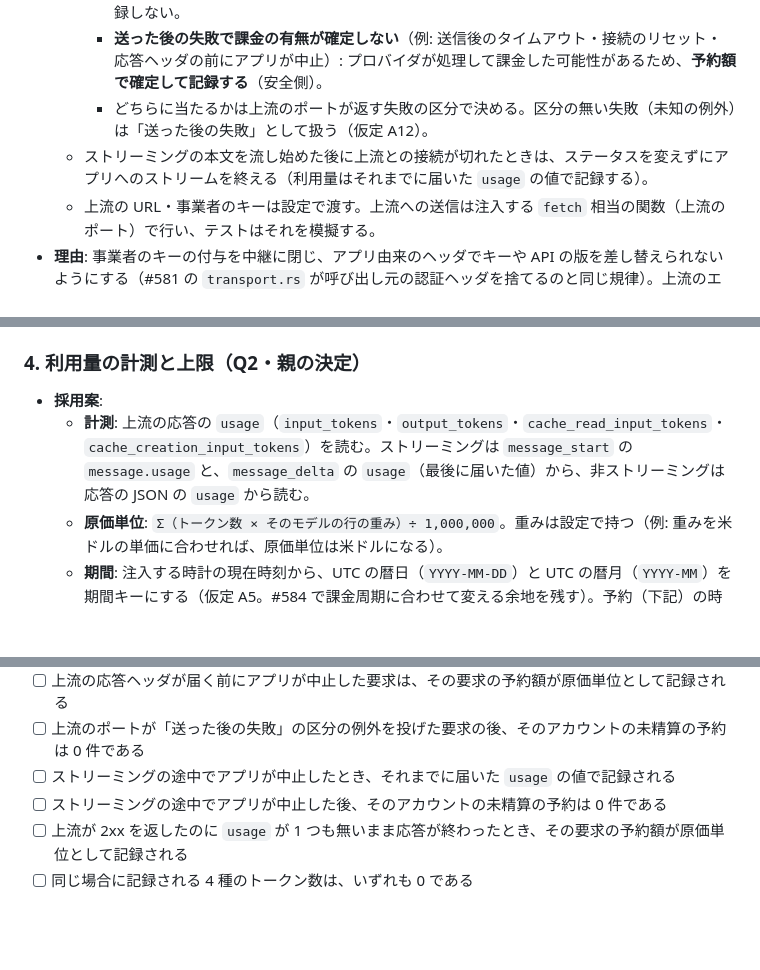
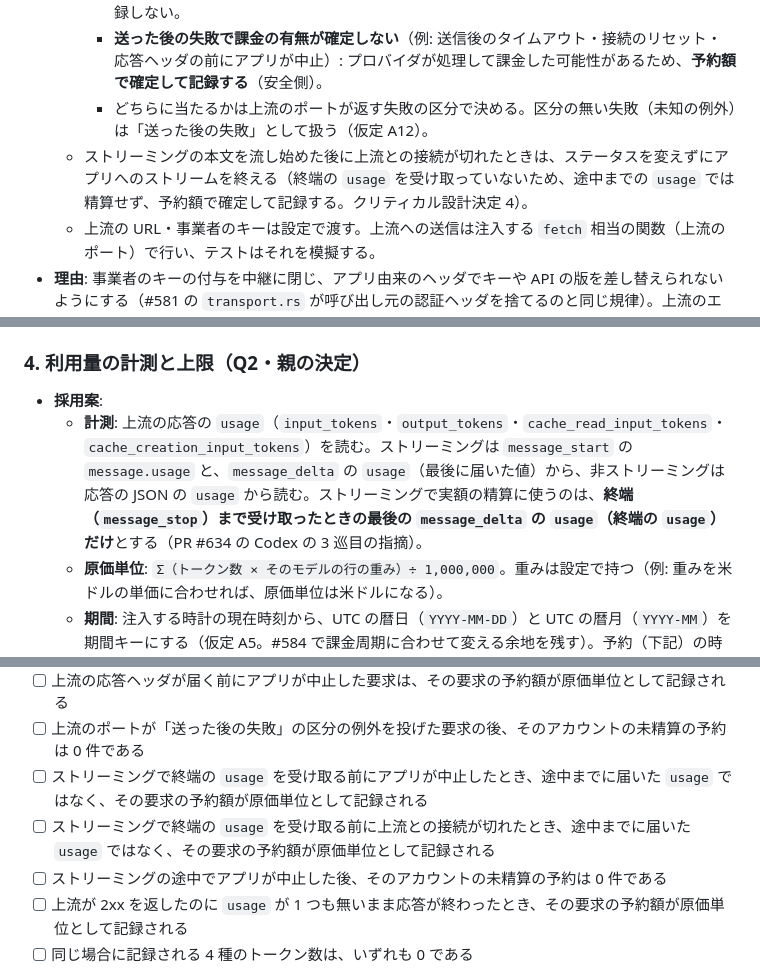
Before and after one commit to masanami/ai-boss, a Markdown page: docs/features/llm-relay-server.md, 3 parts joined by grey strips. Drawn GitHub-style; blank space fills up the shorter version.

Commit message:
docs: 終端の usage を受け取らずに終わったストリームは予約額で確定する（#583）
PR #634 の Codex の 3 巡目の指摘に対応する。ストリーミングで終端（message_stop）の usage を受け取らずに終わった場合（アプリの中止・上流の切断）は、途中までの usage では精算せず予約額で確定して記録する。

Refs #583

Co-Authored-By: Claude Opus 5.5 <noreply@anthropic.com>

```diff
--- a/docs/features/llm-relay-server.md
+++ b/docs/features/llm-relay-server.md
@@ -154,7 +154,7 @@
     - **送る前の失敗**（要求を送る前に失敗したことが確定している。例: 名前解決・接続の確立・TLS の確立の失敗）: プロバイダは要求を受けていないため課金されない。予約を解放し、記録しない。
     - **送った後の失敗で課金の有無が確定しない**（例: 送信後のタイムアウト・接続のリセット・応答ヘッダの前にアプリが中止）: プロバイダが処理して課金した可能性があるため、**予約額で確定して記録する**（安全側）。
     - どちらに当たるかは上流のポートが返す失敗の区分で決める。区分の無い失敗（未知の例外）は「送った後の失敗」として扱う（仮定 A12）。
-  - ストリーミングの本文を流し始めた後に上流との接続が切れたときは、ステータスを変えずにアプリへのストリームを終える（利用量はそれまでに届いた `usage` の値で記録する）。
+  - ストリーミングの本文を流し始めた後に上流との接続が切れたときは、ステータスを変えずにアプリへのストリームを終える（終端の `usage` を受け取っていないため、途中までの `usage` では精算せず、予約額で確定して記録する。クリティカル設計決定 4）。
   - 上流の URL・事業者のキーは設定で渡す。上流への送信は注入する `fetch` 相当の関数（上流のポート）で行い、テストはそれを模擬する。
 - **理由**: 事業者のキーの付与を中継に閉じ、アプリ由来のヘッダでキーや API の版を差し替えられないようにする（#581 の `transport.rs` が呼び出し元の認証ヘッダを捨てるのと同じ規律）。上流のエラーの本文をそのまま返せば、アプリ側の既存のエラーの分類（`classifyByokAnthropicError`）がそのまま効く。
 - **代替案**: 応答を全部受けてから返す（ストリーミングの体感が失われる）。上流のエラーを中継独自の形に作り替える（アプリ側に分類をもう 1 つ持つことになる）。
@@ -176,7 +176,7 @@
 ### 4. 利用量の計測と上限（Q2・親の決定）
 
 - **採用案**:
-  - **計測**: 上流の応答の `usage`（`input_tokens`・`output_tokens`・`cache_read_input_tokens`・`cache_creation_input_tokens`）を読む。ストリーミングは `message_start` の `message.usage` と、`message_delta` の `usage`（最後に届いた値）から、非ストリーミングは応答の JSON の `usage` から読む。
+  - **計測**: 上流の応答の `usage`（`input_tokens`・`output_tokens`・`cache_read_input_tokens`・`cache_creation_input_tokens`）を読む。ストリーミングは `message_start` の `message.usage` と、`message_delta` の `usage`（最後に届いた値）から、非ストリーミングは応答の JSON の `usage` から読む。ストリーミングで実額の精算に使うのは、**終端（`message_stop`）まで受け取ったときの最後の `message_delta` の `usage`（終端の `usage`）だけ**とする（PR #634 の Codex の 3 巡目の指摘）。
   - **原価単位**: `Σ（トークン数 × そのモデルの行の重み）÷ 1,000,000`。重みは設定で持つ（例: 重みを米ドルの単価に合わせれば、原価単位は米ドルになる）。
   - **期間**: 注入する時計の現在時刻から、UTC の暦日（`YYYY-MM-DD`）と UTC の暦月（`YYYY-MM`）を期間キーにする（仮定 A5。#584 で課金周期に合わせて変える余地を残す）。予約（下記）の時点の期間キーを、その要求の精算にもそのまま使う（精算が日付をまたいでも予約した期間に計上する）。
   - **送信前の予約**（PR #634 の Codex の指摘 P1・P2 を受けて改めた）: 送信前に、その要求の**最大原価**を求め、利用量のポートで**原子的に予約**する。
@@ -360,7 +360,8 @@
 - [ ] 上流のポートが区分の無い例外を投げた要求（502）は、その要求の予約額が原価単位として記録される
 - [ ] 上流の応答ヘッダが届く前にアプリが中止した要求は、その要求の予約額が原価単位として記録される
 - [ ] 上流のポートが「送った後の失敗」の区分の例外を投げた要求の後、そのアカウントの未精算の予約は 0 件である
-- [ ] ストリーミングの途中でアプリが中止したとき、それまでに届いた `usage` の値で記録される
+- [ ] ストリーミングで終端の `usage` を受け取る前にアプリが中止したとき、途中までに届いた `usage` ではなく、その要求の予約額が原価単位として記録される
+- [ ] ストリーミングで終端の `usage` を受け取る前に上流との接続が切れたとき、途中までに届いた `usage` ではなく、その要求の予約額が原価単位として記録される
 - [ ] ストリーミングの途中でアプリが中止した後、そのアカウントの未精算の予約は 0 件である
 - [ ] 上流が 2xx を返したのに `usage` が 1 つも無いまま応答が終わったとき、その要求の予約額が原価単位として記録される
 - [ ] 同じ場合に記録される 4 種のトークン数は、いずれも 0 である
```
Also changed, not shown: other parts of docs/features/llm-relay-server.md (+1 -1 lines).
